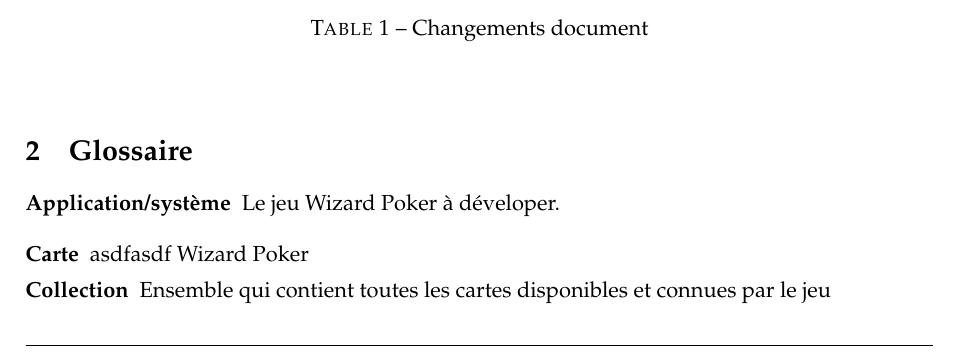
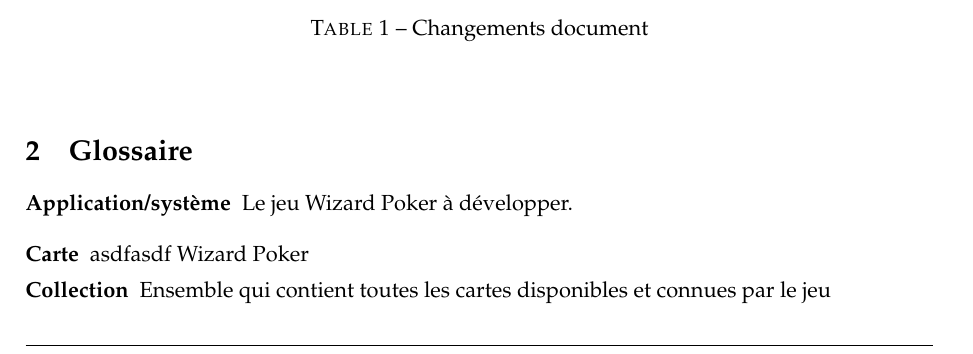
Before and after one commit to elishadrion/tetris, a LaTeX document (tex_files/srd.tex): part of page 3 of 11, cut so that both start at the same text. Compiled offline with pdfLaTeX.

Commit message:
Petite correction

```diff
--- a/tex_files/srd.tex
+++ b/tex_files/srd.tex
@@ -45,7 +45,7 @@
 
 \newglossaryentry{app}{
   name=Application/système,
-  description=Le jeu Wizard Poker à déveloper.
+  description=Le jeu Wizard Poker à développer.
 }
 
 \newglossaryentry{collection}{
```
